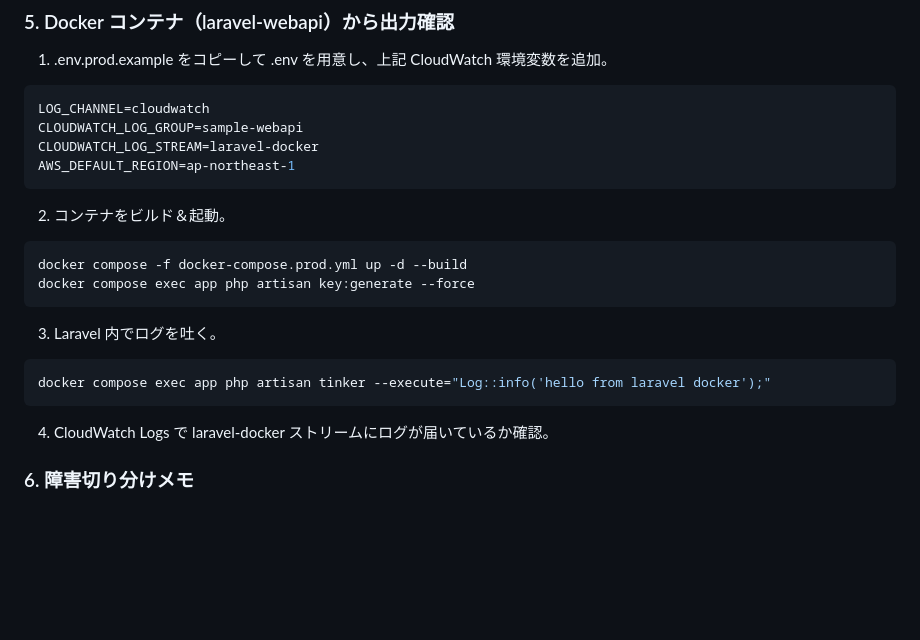
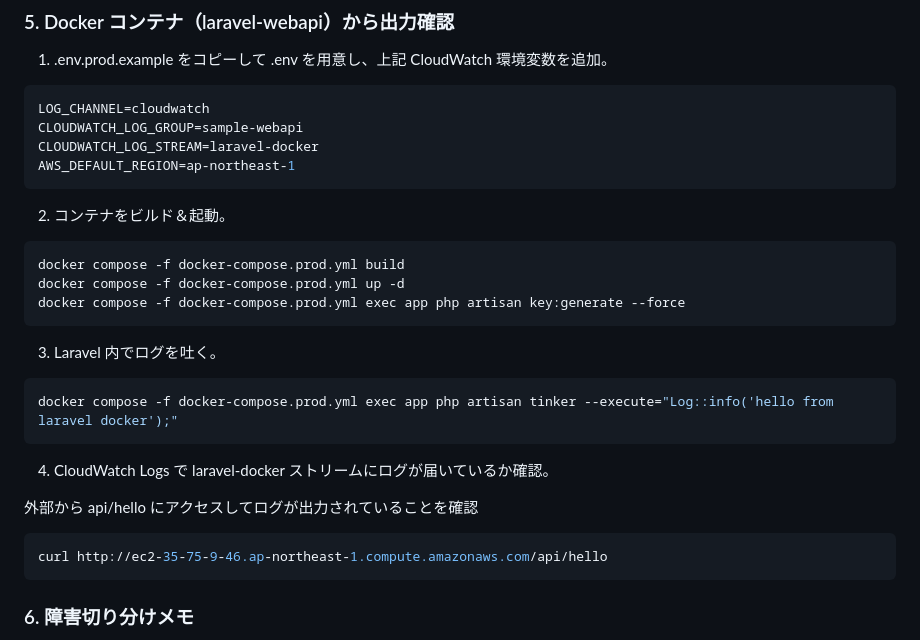
Before and after one commit to moonmile/webapi-sample-ai, a Markdown page: docs/AWSでのログ出力.md, the part around one of its changes. Drawn GitHub-style; blank space fills up the shorter version.

Commit message:
ログ出力を更新

````diff
--- a/docs/AWSでのログ出力.md
+++ b/docs/AWSでのログ出力.md
@@ -261,16 +260,25 @@ AWS_DEFAULT_REGION=ap-northeast-1
 
 2) コンテナをビルド＆起動。
 ```bash
-docker compose -f docker-compose.prod.yml up -d --build
-docker compose exec app php artisan key:generate --force
+docker compose -f docker-compose.prod.yml build
+docker compose -f docker-compose.prod.yml up -d
+docker compose -f docker-compose.prod.yml exec app php artisan key:generate --force
 ```
 
 3) Laravel 内でログを吐く。
+
 ```bash
-docker compose exec app php artisan tinker --execute="Log::info('hello from laravel docker');"
+docker compose -f docker-compose.prod.yml exec app php artisan tinker --execute="Log::info('hello from laravel docker');"
 ```
 
 4) CloudWatch Logs で laravel-docker ストリームにログが届いているか確認。
+
+外部から api/hello にアクセスしてログが出力されていることを確認
+
+```bash
+curl http://ec2-35-75-9-46.ap-northeast-1.compute.amazonaws.com/api/hello
+```
+
 
 ### 6. 障害切り分けメモ
 - 出ない場合は IAM 権限（特に logs:CreateLogStream と logs:PutLogEvents）を確認。
````
Also changed, not shown: other parts of docs/AWSでのログ出力.md (+0 -1 lines).
